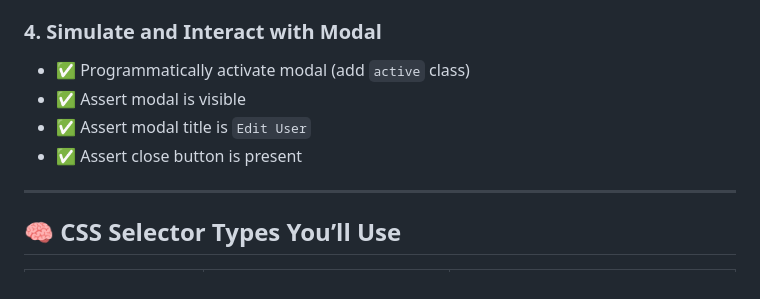
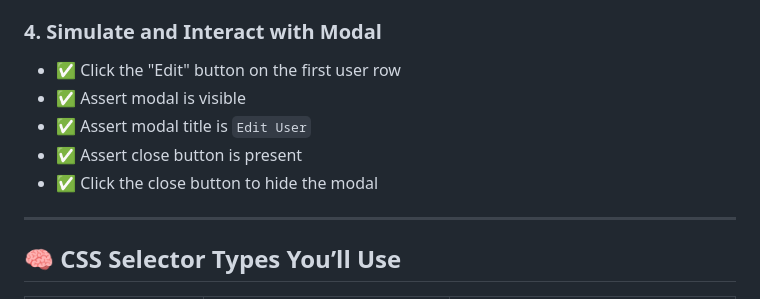
Before and after one commit to narekntm/cybdg, a Markdown page: Resources/Homework/HA_03.md, the part around the change. Rendered like a GitHub page.

Commit message:
feat(homework): update modal interaction instructions in HA_03.md
- Add instructions to click the "Edit" button to activate the modal.
- Include step to click the close button to hide the modal.

```diff
--- a/Resources/Homework/HA_03.md
+++ b/Resources/Homework/HA_03.md
@@ -62,10 +62,11 @@ The `homework.html` page contains:
 
 ### 4. **Simulate and Interact with Modal**
 
-- ✅ Programmatically activate modal (add `active` class)
+- ✅ Click the "Edit" button on the first user row
 - ✅ Assert modal is visible
 - ✅ Assert modal title is `Edit User`
 - ✅ Assert close button is present
+- ✅ Click the close button to hide the modal
 
 ---
 
```
